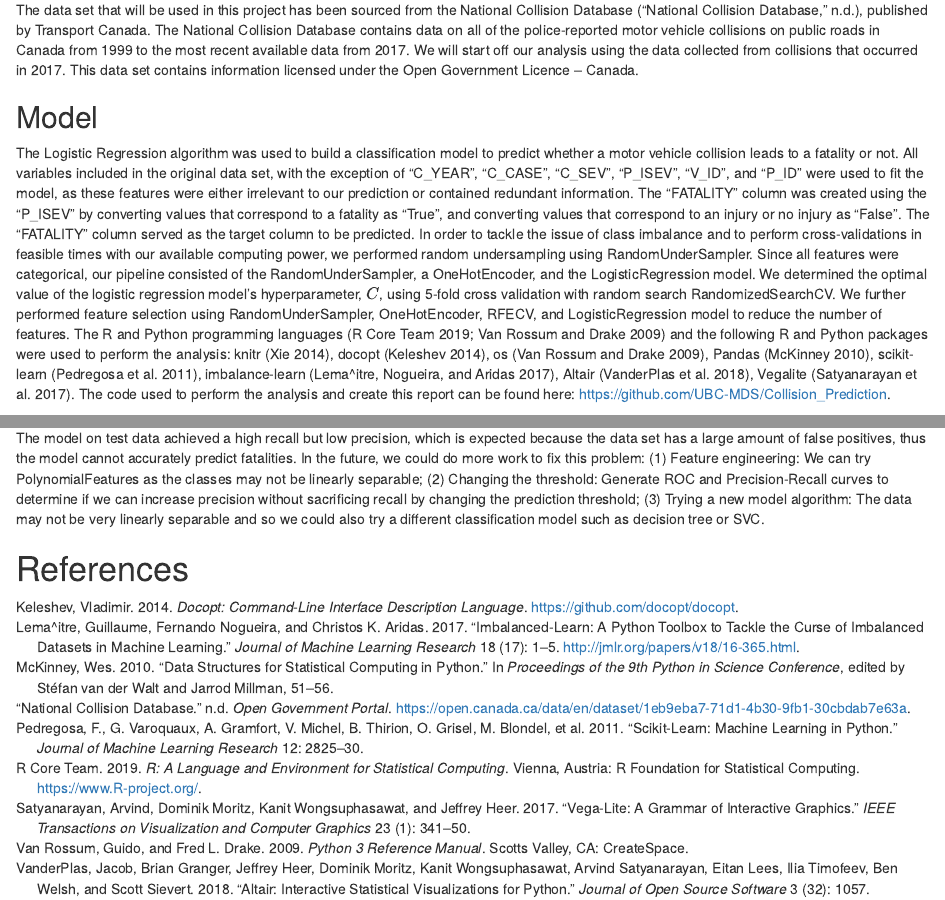
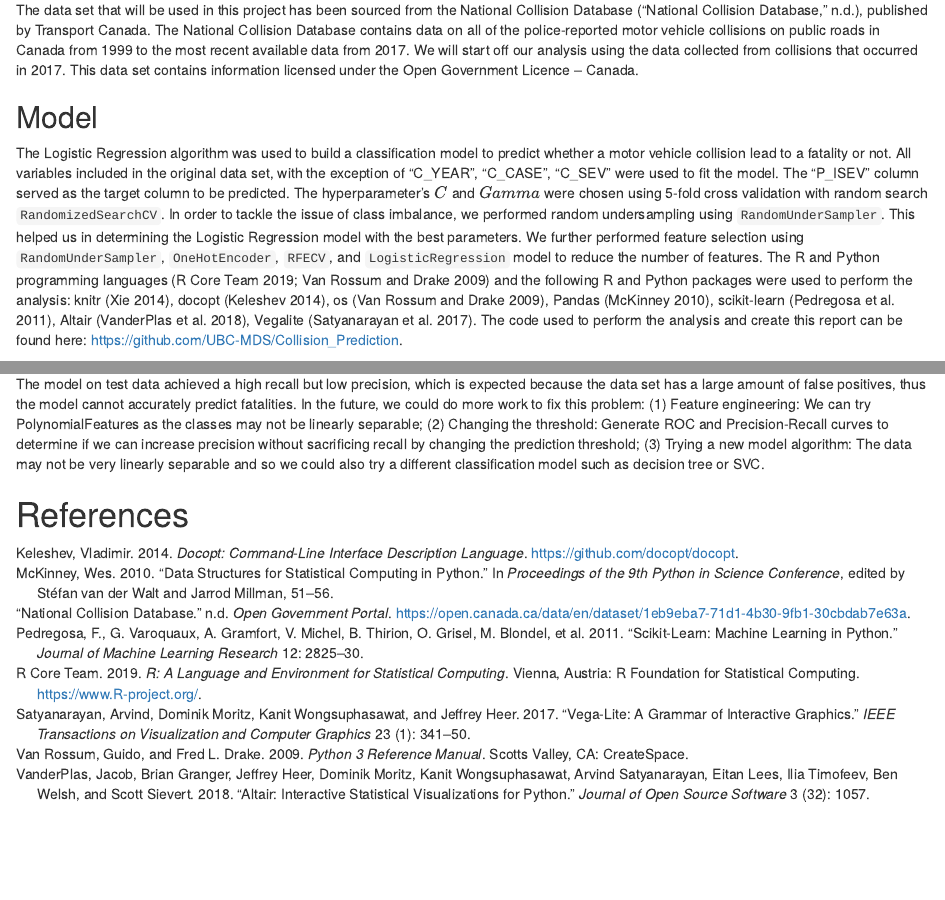
Before and after one commit to UBC-MDS/Collision_Prediction, an R Markdown document (doc/collision_prediction_report.Rmd): the page in a window 1100 px wide, from 600 px down, and a second part further down, joined at a grey line. Rendered offline with R 4.5, knitr and Pandoc, with nearby package versions.

Commit message:
Update rmd

```diff
--- a/doc/collision_prediction_report.Rmd
+++ b/doc/collision_prediction_report.Rmd
@@ -33,7 +33,7 @@ Stemming from the frequent news we come across on fatalities due to motor vehicl
 The data set that will be used in this project has been sourced from the National Collision Database [@NCDB], published by Transport Canada. The National Collision Database contains data on all of the police-reported motor vehicle collisions on public roads in Canada from 1999 to the most recent available data from 2017. We will start off our analysis using the data collected from collisions that occurred in 2017. This data set contains information licensed under the Open Government Licence – Canada.
 
 ## Model
-The Logistic Regression algorithm was used to build a classification model to predict whether a motor vehicle collision leads to a fatality or not. All variables included in the original data set, with the exception of “C_YEAR”, “C_CASE”, “C_SEV”, “P_ISEV”, “V_ID”, and “P_ID” were used to fit the model, as these features were either irrelevant to our prediction or contained redundant information. The “FATALITY” column was created using the “P_ISEV” by converting values that correspond to a fatality as “True”, and converting values that correspond to an injury or no injury as “False”. The “FATALITY” column served as the target column to be predicted. In order to tackle the issue of class imbalance and to perform cross-validations in feasible times with our available computing power, we performed random undersampling using RandomUnderSampler. Since all features were categorical, our pipeline consisted of the RandomUnderSampler, a OneHotEncoder, and the LogisticRegression model. We determined the optimal value of the logistic regression model’s hyperparameter, $C$, using 5-fold cross validation with random search RandomizedSearchCV. We further performed feature selection using RandomUnderSampler, OneHotEncoder, RFECV, and LogisticRegression model to reduce the number of features. The R and Python programming languages [@R; @Python] and the following R and Python packages were used to perform the analysis: knitr [@knitr], docopt [@docoptpython], os [@Python], Pandas [@mckinney-proc-scipy-2010], scikit-learn [@scikit-learn], imbalance-learn [@Imbalance-learn], Altair [@altair], Vegalite [@vegalite]. The code used to perform the analysis and create this report can be found here: https://github.com/UBC-MDS/Collision_Prediction.
+The Logistic Regression algorithm was used to build a classification model to predict whether a motor vehicle collision lead to a fatality or not. All variables included in the original data set, with the exception of "C_YEAR", "C_CASE", "C_SEV" were used to fit the model. The "P_ISEV" column served as the target column to be predicted. The hyperparameter's $C$ and $Gamma$ were chosen using 5-fold cross validation with random search `RandomizedSearchCV`. In order to tackle the issue of class imbalance, we performed random undersampling using `RandomUnderSampler`. This helped us in determining the Logistic Regression model with the best parameters. We further performed feature selection using `RandomUnderSampler`, `OneHotEncoder`, `RFECV`, and `LogisticRegression` model to reduce the number of features. The R and Python programming languages [@R; @Python] and the following R and Python packages were used to perform the analysis: knitr [@knitr], docopt [@docoptpython], os [@Python], Pandas [@mckinney-proc-scipy-2010], scikit-learn [@scikit-learn], Altair [@altair], Vegalite [@vegalite]. The code used to perform the analysis and create this report can be found here: <https://github.com/UBC-MDS/Collision_Prediction>.
 
 # Results & Discussion
 In order to determine how the distribution of the features differ between the two classes, we plotted bar charts to compare the distribution of all features between `Fatality = False` and `Fatality = True`. The associated data dictionary can be found [here](https://open.canada.ca/data/en/dataset/1eb9eba7-71d1-4b30-9fb1-30cbdab7e63a/resource/09b74afc-2745-4382-8a02-3e256c4b28fd).
```
Also changed, not shown: doc/collision_prediction_report.Rmd (2 more changed lines).
